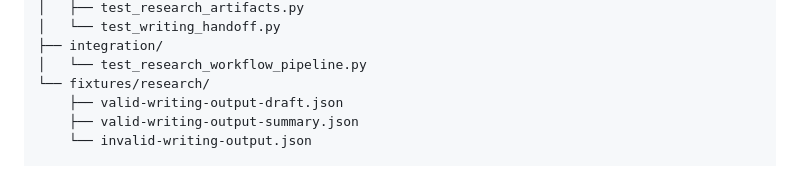
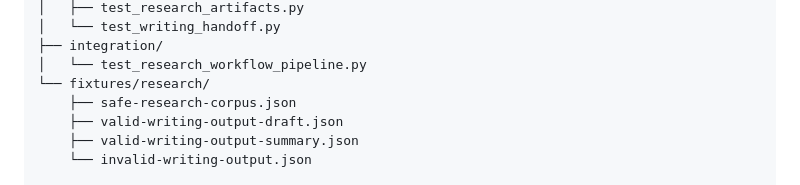
Before and after one commit to polomodov/knowledge-base, a Markdown page: specs/007-writer-research-workflow/plan.md, the part around the change. Rendered like a GitHub page.

Commit message:
Decompose v5 writer research implementation

```diff
--- a/specs/007-writer-research-workflow/plan.md
+++ b/specs/007-writer-research-workflow/plan.md
@@ -90,6 +90,7 @@ tests/
 ├── integration/
 │   └── test_research_workflow_pipeline.py
 └── fixtures/research/
+    ├── safe-research-corpus.json
     ├── valid-writing-output-draft.json
     ├── valid-writing-output-summary.json
     └── invalid-writing-output.json
```
Also changed, not shown: specs/007-writer-research-workflow/tasks.md (added, +232 -0 lines), 1 other file.
